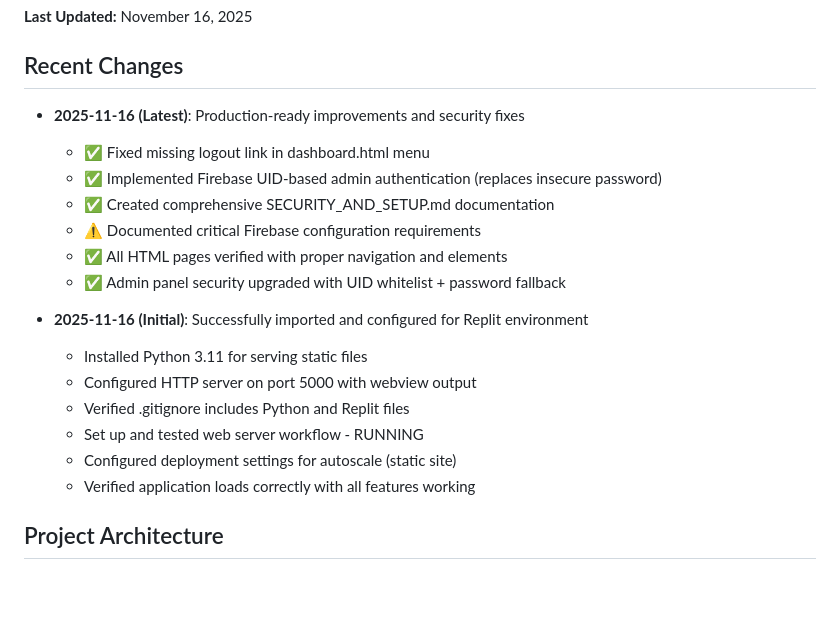
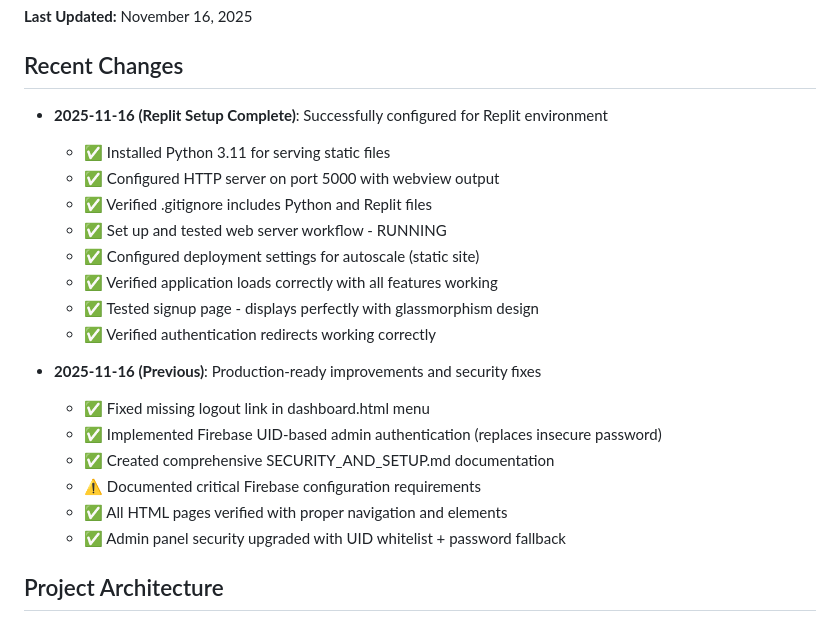
Before and after one commit to royal450/DaillyEarners2, a Markdown page: replit.md, the part around the change. GitHub-like rendering; blank space fills up the shorter version.

Commit message:
Configure reward-based platform for Replit environment and verify functionality
Update replit.md to reflect successful Replit environment setup, including Python 3.11 installation, HTTP server configuration on port 5000, .gitignore verification, and successful testing of the web server workflow, deployment settings, and application features, including signup and authentication redirects.

Replit-Commit-Author: Agent
Replit-Commit-Session-Id: af1d60b1-9c52-4980-ac06-ab33d6e65f62
Replit-Commit-Checkpoint-Type: full_checkpoint
Replit-Commit-Event-Id: 5b15f6f2-bbd7-4dd9-9e5b-1c42a1cc39de
Replit-Commit-Screenshot-Url: https://storage.googleapis.com/screenshot-production-us-central1/f56adccb-8d88-484b-b096-bb048e99d9dd/af1d60b1-9c52-4980-ac06-ab33d6e65f62/H99QQhZ

```diff
--- a/replit.md
+++ b/replit.md
@@ -8,21 +8,23 @@ CashByKing is a complete reward-based platform built as a static web application
 **Last Updated:** November 16, 2025
 
 ## Recent Changes
-- **2025-11-16 (Latest)**: Production-ready improvements and security fixes
+- **2025-11-16 (Replit Setup Complete)**: Successfully configured for Replit environment
+  - ✅ Installed Python 3.11 for serving static files
+  - ✅ Configured HTTP server on port 5000 with webview output
+  - ✅ Verified .gitignore includes Python and Replit files
+  - ✅ Set up and tested web server workflow - RUNNING
+  - ✅ Configured deployment settings for autoscale (static site)
+  - ✅ Verified application loads correctly with all features working
+  - ✅ Tested signup page - displays perfectly with glassmorphism design
+  - ✅ Verified authentication redirects working correctly
+
+- **2025-11-16 (Previous)**: Production-ready improvements and security fixes
   - ✅ Fixed missing logout link in dashboard.html menu
   - ✅ Implemented Firebase UID-based admin authentication (replaces insecure password)
   - ✅ Created comprehensive SECURITY_AND_SETUP.md documentation
   - ⚠️ Documented critical Firebase configuration requirements
   - ✅ All HTML pages verified with proper navigation and elements
   - ✅ Admin panel security upgraded with UID whitelist + password fallback
-
-- **2025-11-16 (Initial)**: Successfully imported and configured for Replit environment
-  - Installed Python 3.11 for serving static files
-  - Configured HTTP server on port 5000 with webview output
-  - Verified .gitignore includes Python and Replit files
-  - Set up and tested web server workflow - RUNNING
-  - Configured deployment settings for autoscale (static site)
-  - Verified application loads correctly with all features working
 
 ## Project Architecture
 
```
